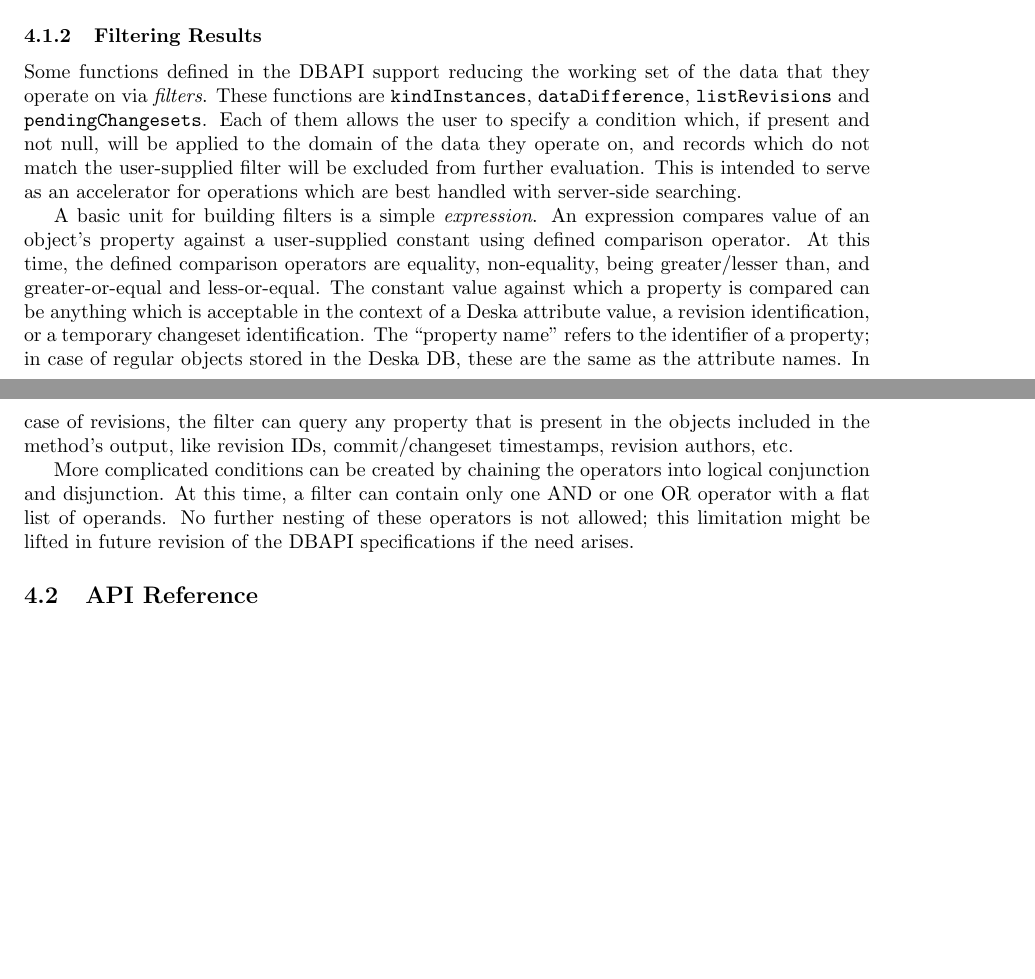
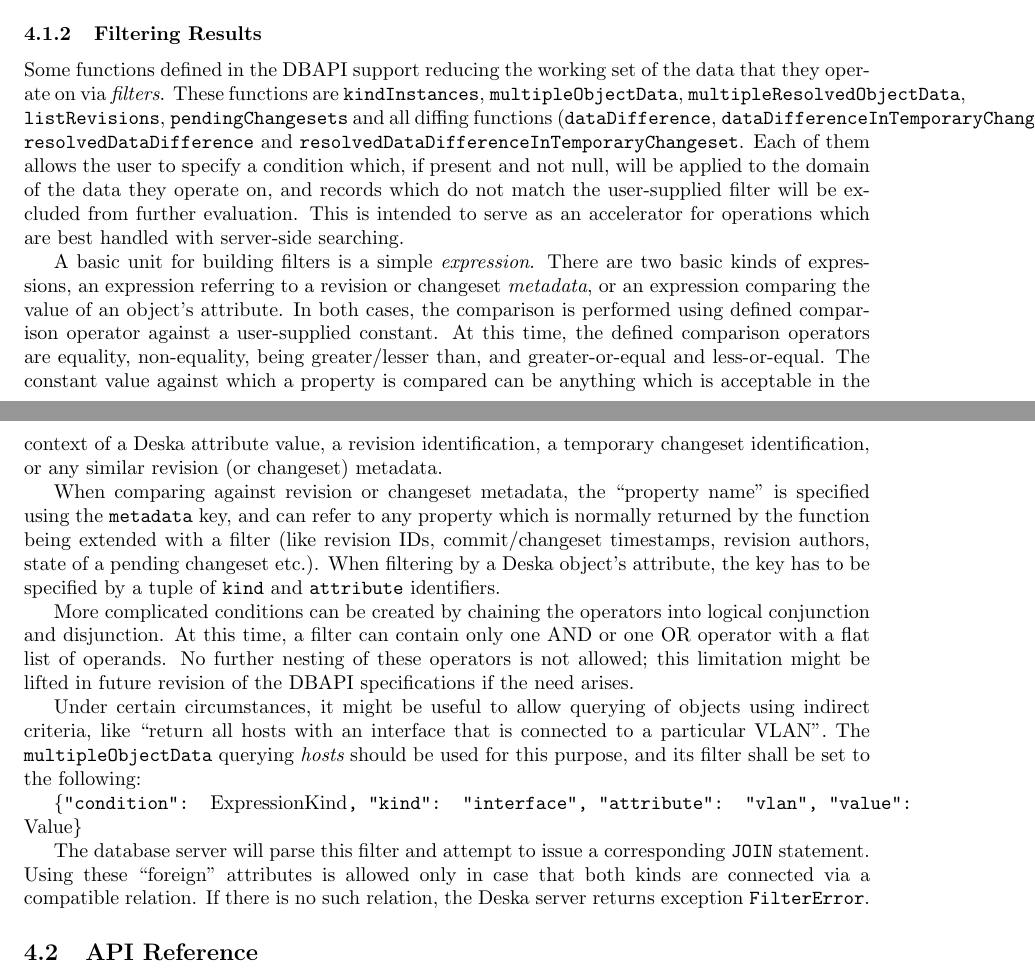
Before and after one commit to jktjkt/deska, a LaTeX paper (doc/technical/dbapi-protocol.tex): two parts of pages 8 and 9 of 15, joined at a grey line, cut so that both start at the same text, the shorter picture padded with empty space. Compiled offline with pdfLaTeX.

Commit message:
Docs for filters
fixes #210

```diff
--- a/doc/technical/dbapi-protocol.tex
+++ b/doc/technical/dbapi-protocol.tex
@@ -454,25 +454,41 @@ FIXME: atomicity
 \label{sec:api-filters}
 
 Some functions defined in the DBAPI support reducing the working set of the data that they operate on via {\em filters}.
-These functions are \deskaFuncRef{kindInstances}, \deskaFuncRef{dataDifference}, \deskaFuncRef{listRevisions} and
-\deskaFuncRef{pendingChangesets}.  Each of them allows the user to specify a condition which, if present and not null,
-will be applied to the domain of the data they operate on, and records which do not match the user-supplied filter will
-be excluded from further evaluation.  This is intended to serve as an accelerator for operations which are best handled
-with server-side searching.
+These functions are \deskaFuncRef{kindInstances}, \deskaFuncRef{multipleObjectData},
+\deskaFuncRef{multipleResolvedObjectData}, \deskaFuncRef{listRevisions}, \deskaFuncRef{pendingChangesets} and all
+diffing functions (\deskaFuncRef{dataDifference}, \deskaFuncRef{dataDifferenceInTemporaryChangeset},
+\deskaFuncRef{resolvedDataDifference} and \deskaFuncRef{resolvedDataDifferenceInTemporaryChangeset}.  Each of them
+allows the user to specify a condition which, if present and not null, will be applied to the domain of the data they
+operate on, and records which do not match the user-supplied filter will be excluded from further evaluation.  This is
+intended to serve as an accelerator for operations which are best handled with server-side searching.
 
-A basic unit for building filters is a simple {\em expression}.  An expression compares value of an object's property
-against a user-supplied constant using defined comparison operator.  At this time, the defined comparison operators are
-equality, non-equality, being greater/lesser than, and greater-or-equal and less-or-equal.  The constant value against
-which a property is compared can be anything which is acceptable in the context of a Deska attribute value, a revision
-identification, or a temporary changeset identification.  The ``property name'' refers to the identifier of a property;
-in case of regular objects stored in the Deska DB, these are the same as the attribute names.  In case of revisions, the
-filter can query any property that is present in the objects included in the method's output, like revision IDs,
-commit/changeset timestamps, revision authors, etc.
+A basic unit for building filters is a simple {\em expression}.  There are two basic kinds of expressions, an expression
+referring to a revision or changeset {\em metadata}, or an expression comparing the value of an object's attribute.  In
+both cases, the comparison is performed using defined comparison operator against a user-supplied constant.  At this
+time, the defined comparison operators are equality, non-equality, being greater/lesser than, and greater-or-equal and
+less-or-equal.  The constant value against which a property is compared can be anything which is acceptable in the
+context of a Deska attribute value, a revision identification, a temporary changeset identification, or any similar
+revision (or changeset) metadata.
+
+When comparing against revision or changeset metadata, the ``property name'' is specified using the {\tt metadata} key,
+and can refer to any property which is normally returned by the function being extended with a filter (like revision
+IDs, commit/changeset timestamps, revision authors, state of a pending changeset etc.).  When filtering by a Deska
+object's attribute, the key has to be specified by a tuple of {\tt kind} and {\tt attribute} identifiers.
 
 More complicated conditions can be created by chaining the operators into logical conjunction and disjunction.  At this
 time, a filter can contain only one AND or one OR operator with a flat list of operands. No further nesting of these
 operators is not allowed; this limitation might be lifted in future revision of the DBAPI specifications if the need
 arises.
+
+Under certain circumstances, it might be useful to allow querying of objects using indirect criteria, like ``return all
+hosts with an interface that is connected to a particular VLAN''.  The \deskaFuncRef{multipleObjectData} querying {\em
+hosts} should be used for this purpose, and its filter shall be set to the following:
+
+{\tt \{"condition": }ExpressionKind{\tt, "kind": "interface", "attribute": "vlan", "value": }Value{\tt \}}
+
+The database server will parse this filter and attempt to issue a corresponding {\tt JOIN} statement.  Using these
+``foreign'' attributes is allowed only in case that both kinds are connected via a compatible relation.  If there is no
+such relation, the Deska server returns exception {\tt FilterError}.
 
 \subsection{API Reference}
 
```
